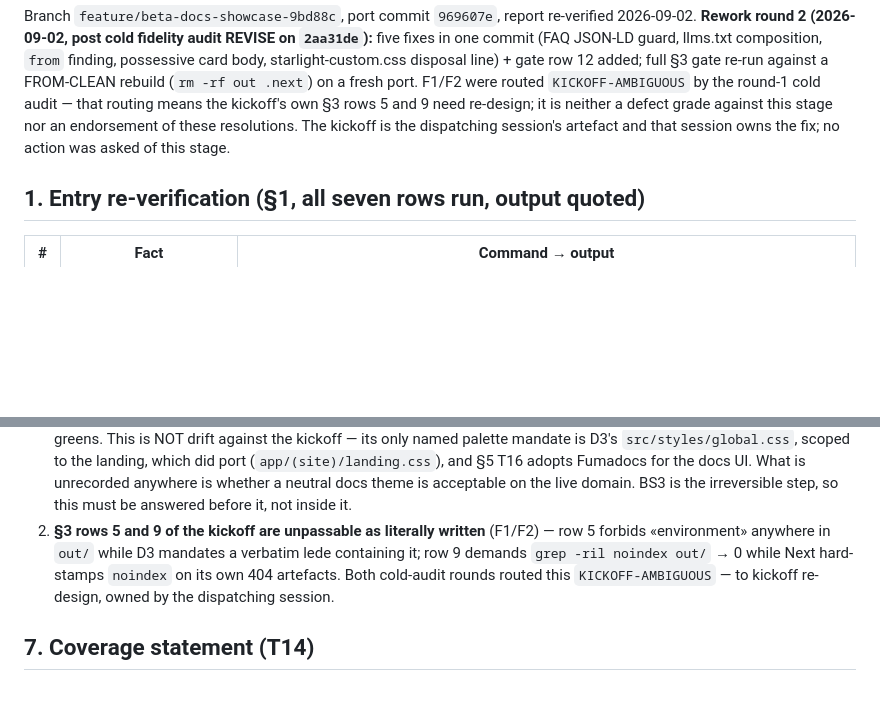
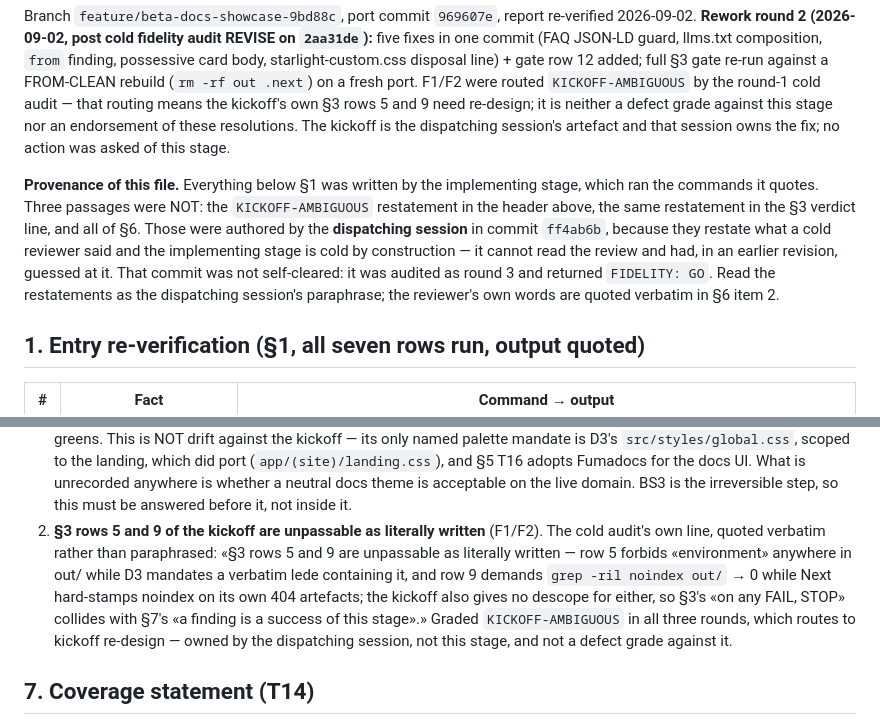
Before and after one commit to artyhoo/getff-landing, a Markdown page: BS1-REPORT.md, 2 parts joined by grey strips. Drawn GitHub-style; blank space fills up the shorter version.

Commit message:
BS1 record provenance: mark dispatcher-authored passages, quote the reviewer verbatim
Closes the round-3 notes-lane finding (watch-list W-11): the report carried
dispatching-session-authored sentences in the implementing stage`s single voice, so a
BS3 reader could not tell an honest correction from a self-serving one without commit
archaeology. The clause allocating kickoff ownership away from this stage was the
sharpest case — true, and verified true by the round-3 audit, but invisible as
dispatcher-authored from inside the file.

Two changes, both the ones the audit named:

1. A provenance paragraph before section 1 identifies the three dispatcher-authored
   passages, says why they could not be written by the implementing stage (cold by
   construction — it cannot read the review, and guessed at it in an earlier revision),
   and records that the correcting commit ff4ab6b was audited as round 3 rather than
   self-cleared.
2. Section 6 item 2 now quotes the cold audit`s KICKOFF-AMBIGUOUS line verbatim instead
   of paraphrasing it, so the reviewer`s own words are in the record next to the
   paraphrase.

Round-budget note: this is not a round-4 breach. reviewer-discipline.md section 6.2
budgets cumulative REVISE rounds at 3, but its third row makes the
GO-with-findings -> fix -> SHA-move -> re-audit cycle uncapped BY DESIGN, on the
grounds that an audit-counting cap would make any PR accepting review feedback
unmergeable by construction. Round 3 was a GO carrying a notes-lane MINOR; fixing it
and re-auditing is that uncapped lane, so no ASK is owed.

Docs-only. No code, no rebuild, no gate row re-run.

```diff
--- a/BS1-REPORT.md
+++ b/BS1-REPORT.md
@@ -8,6 +8,15 @@ rebuild (`rm -rf out .next`) on a fresh port. F1/F2 were routed `KICKOFF-AMBIGUO
 round-1 cold audit — that routing means the kickoff's own §3 rows 5 and 9 need re-design; it is
 neither a defect grade against this stage nor an endorsement of these resolutions. The kickoff is
 the dispatching session's artefact and that session owns the fix; no action was asked of this stage.
+
+**Provenance of this file.** Everything below §1 was written by the implementing stage, which
+ran the commands it quotes. Three passages were NOT: the `KICKOFF-AMBIGUOUS` restatement in the
+header above, the same restatement in the §3 verdict line, and all of §6. Those were authored by
+the **dispatching session** in commit `ff4ab6b`, because they restate what a cold reviewer said
+and the implementing stage is cold by construction — it cannot read the review and had, in an
+earlier revision, guessed at it. That commit was not self-cleared: it was audited as round 3 and
+returned `FIDELITY: GO`. Read the restatements as the dispatching session's paraphrase; the
+reviewer's own words are quoted verbatim in §6 item 2.
 
 ## 1. Entry re-verification (§1, all seven rows run, output quoted)
 
@@ -101,11 +110,14 @@ Two, both for the concept holder — neither is resolvable inside this stage's f
    (`app/(site)/landing.css`), and §5 T16 adopts Fumadocs for the docs UI. What is unrecorded
    anywhere is whether a neutral docs theme is acceptable on the live domain. BS3 is the
    irreversible step, so this must be answered before it, not inside it.
-2. **§3 rows 5 and 9 of the kickoff are unpassable as literally written** (F1/F2) — row 5 forbids
-   «environment» anywhere in `out/` while D3 mandates a verbatim lede containing it; row 9 demands
-   `grep -ril noindex out/` → 0 while Next hard-stamps `noindex` on its own 404 artefacts. Both
-   cold-audit rounds routed this `KICKOFF-AMBIGUOUS` — to kickoff re-design, owned by the
-   dispatching session.
+2. **§3 rows 5 and 9 of the kickoff are unpassable as literally written** (F1/F2). The cold audit's
+   own line, quoted verbatim rather than paraphrased: «§3 rows 5 and 9 are unpassable as literally
+   written — row 5 forbids «environment» anywhere in out/ while D3 mandates a verbatim lede
+   containing it, and row 9 demands `grep -ril noindex out/` → 0 while Next hard-stamps noindex on
+   its own 404 artefacts; the kickoff also gives no descope for either, so §3's «on any FAIL, STOP»
+   collides with §7's «a finding is a success of this stage».» Graded `KICKOFF-AMBIGUOUS` in all
+   three rounds, which routes to kickoff re-design — owned by the dispatching session, not this
+   stage, and not a defect grade against it.
 
 ## 7. Coverage statement (T14)
 
```
